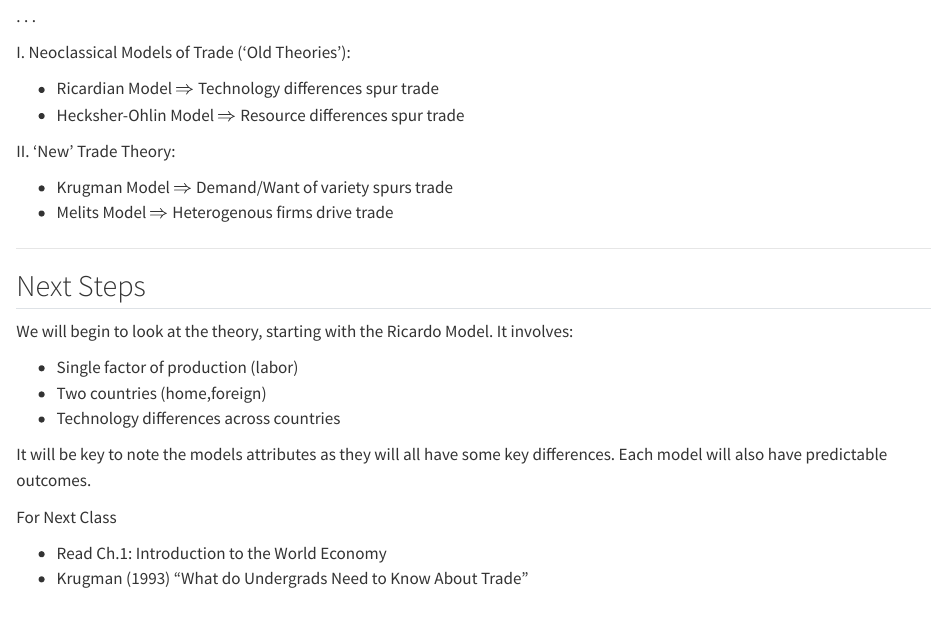
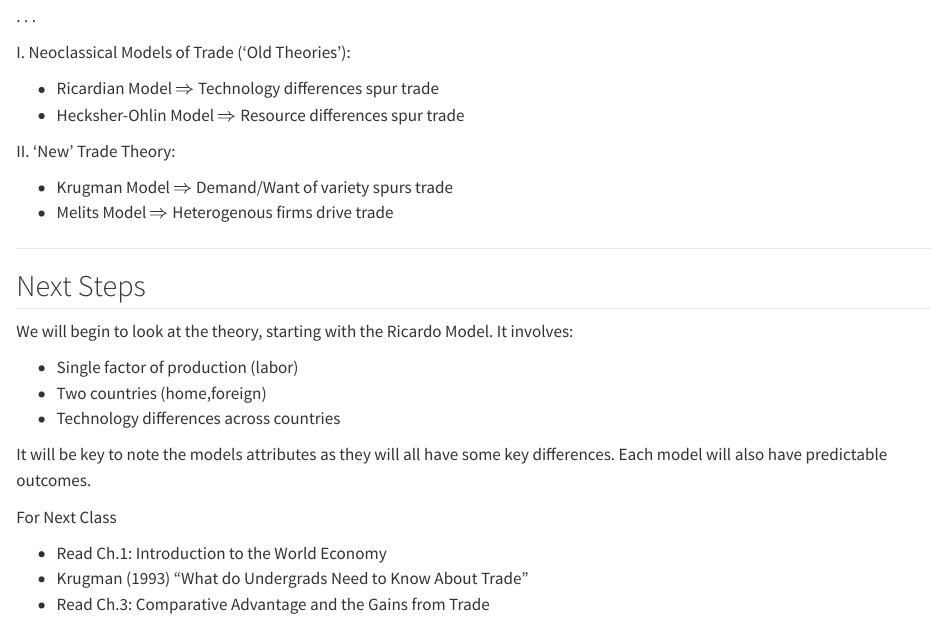
Before and after one commit to jrojas1003/EC-380-Intl-Econ-Issues, a Quarto document (Slides/00-Introduction/003-trade-overview.qmd): the page in a window 1100 px wide, from 6900 px down. Rendered offline with R 4.5, knitr and Pandoc in place of Quarto, with nearby package versions.

Commit message:
updated section

```diff
--- a/Slides/00-Introduction/003-trade-overview.qmd
+++ b/Slides/00-Introduction/003-trade-overview.qmd
@@ -246,3 +246,4 @@ Each model will also have predictable outcomes.
 
 - Read Ch.1: Introduction to the World Economy
 - Krugman (1993) "What do Undergrads Need to Know About Trade"
+- Read Ch.3: Comparative Advantage and the Gains from Trade
```
